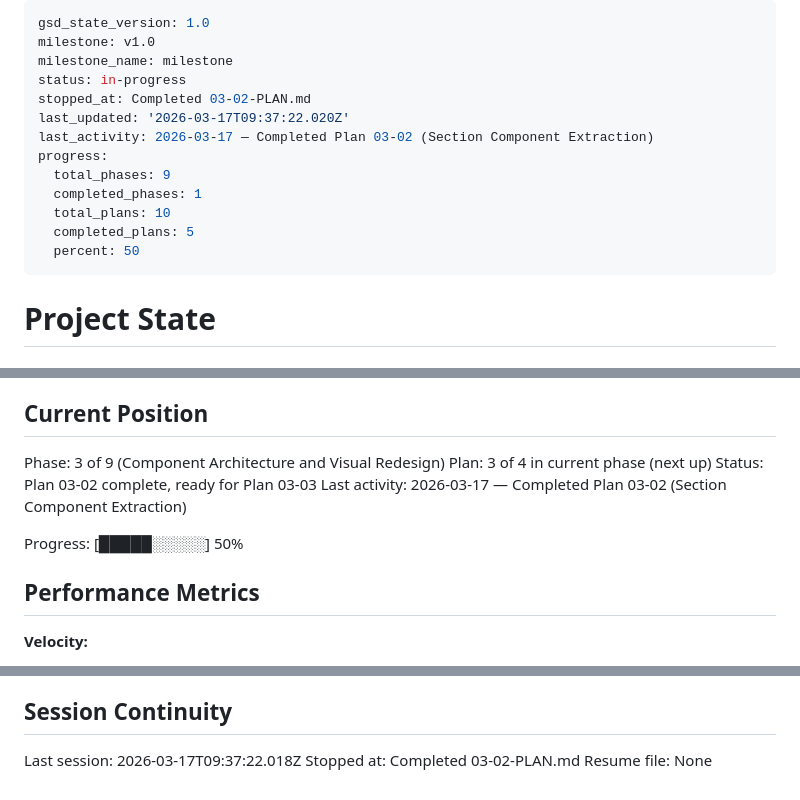
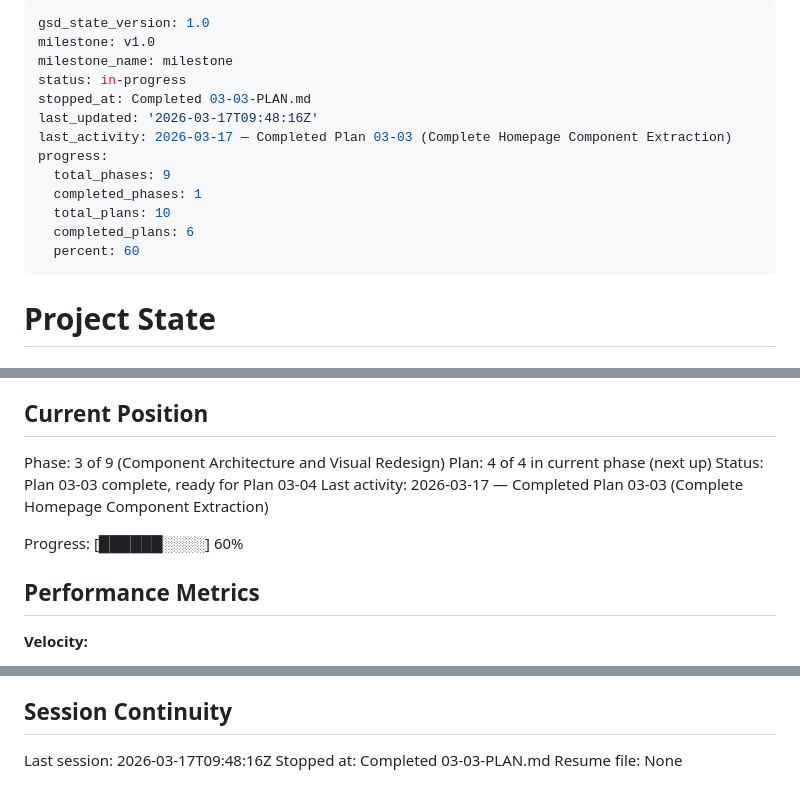
Before and after one commit to imizicyber/imizicyber.github.io, a Markdown page: .planning/STATE.md, 3 parts joined by grey strips. GitHub-like rendering.

Commit message:
docs(03-03): complete homepage component extraction plan
- Add 03-03-SUMMARY.md with execution results and self-check
- Update STATE.md with position, decisions, metrics
- Update ROADMAP.md with plan progress

Co-Authored-By: Claude Opus 4.6 (1M context) <noreply@anthropic.com>

```diff
--- a/.planning/STATE.md
+++ b/.planning/STATE.md
@@ -3,15 +3,15 @@ gsd_state_version: 1.0
 milestone: v1.0
 milestone_name: milestone
 status: in-progress
-stopped_at: Completed 03-02-PLAN.md
-last_updated: '2026-03-17T09:37:22.020Z'
-last_activity: 2026-03-17 — Completed Plan 03-02 (Section Component Extraction)
+stopped_at: Completed 03-03-PLAN.md
+last_updated: '2026-03-17T09:48:16Z'
+last_activity: 2026-03-17 — Completed Plan 03-03 (Complete Homepage Component Extraction)
 progress:
   total_phases: 9
   completed_phases: 1
   total_plans: 10
-  completed_plans: 5
-  percent: 50
+  completed_plans: 6
+  percent: 60
 ---
 
 # Project State
@@ -26,11 +26,11 @@ See: .planning/PROJECT.md (updated 2026-03-16)
 ## Current Position
 
 Phase: 3 of 9 (Component Architecture and Visual Redesign)
-Plan: 3 of 4 in current phase (next up)
-Status: Plan 03-02 complete, ready for Plan 03-03
-Last activity: 2026-03-17 — Completed Plan 03-02 (Section Component Extraction)
+Plan: 4 of 4 in current phase (next up)
+Status: Plan 03-03 complete, ready for Plan 03-04
+Last activity: 2026-03-17 — Completed Plan 03-03 (Complete Homepage Component Extraction)
 
-Progress: [█████░░░░░] 50%
+Progress: [██████░░░░] 60%
 
 ## Performance Metrics
 
@@ -93,6 +97,6 @@ None yet.
 
 ## Session Continuity
 
-Last session: 2026-03-17T09:37:22.018Z
-Stopped at: Completed 03-02-PLAN.md
+Last session: 2026-03-17T09:48:16Z
+Stopped at: Completed 03-03-PLAN.md
 Resume file: None
```
Also changed, not shown: other parts of .planning/STATE.md (+4 -0 lines), 1 other file.
